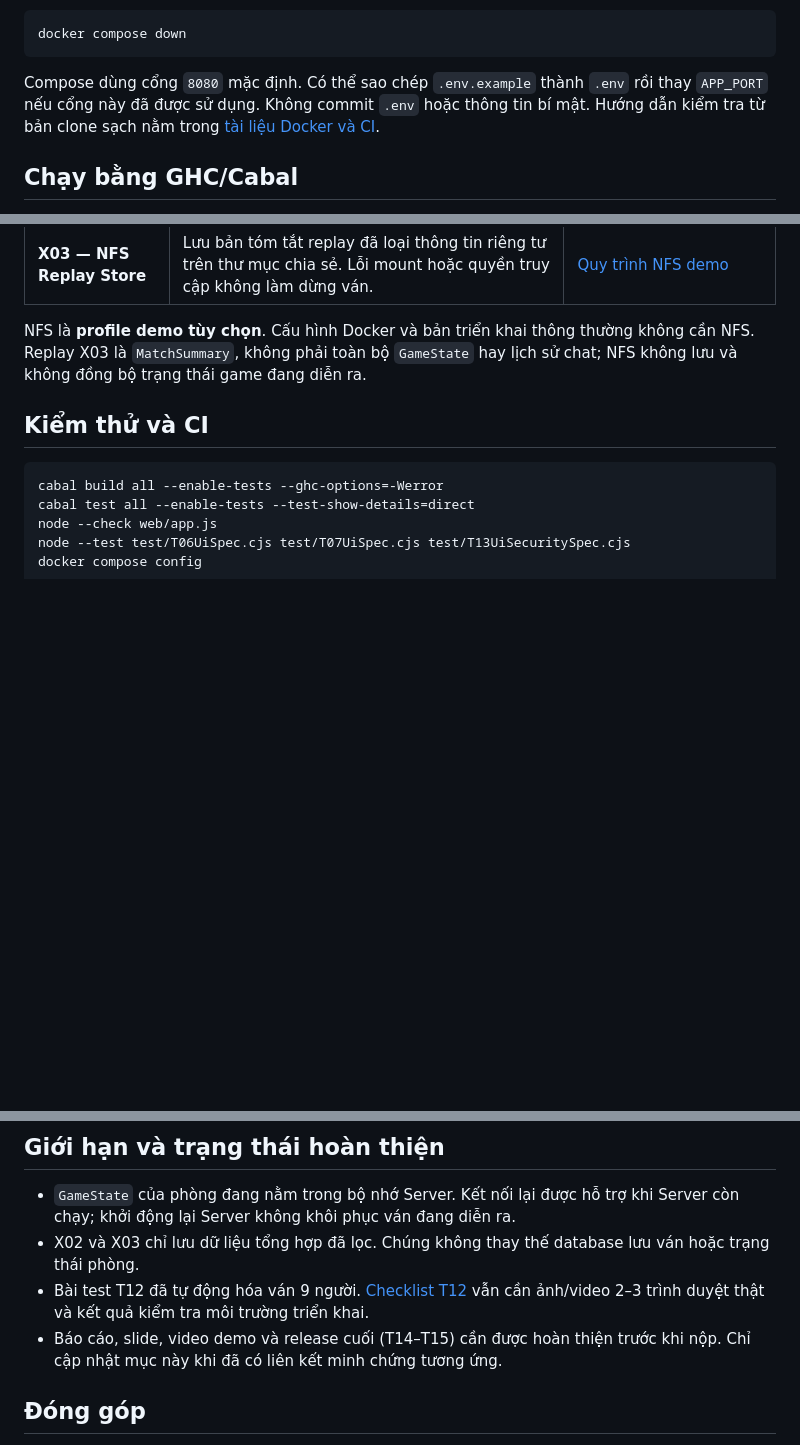
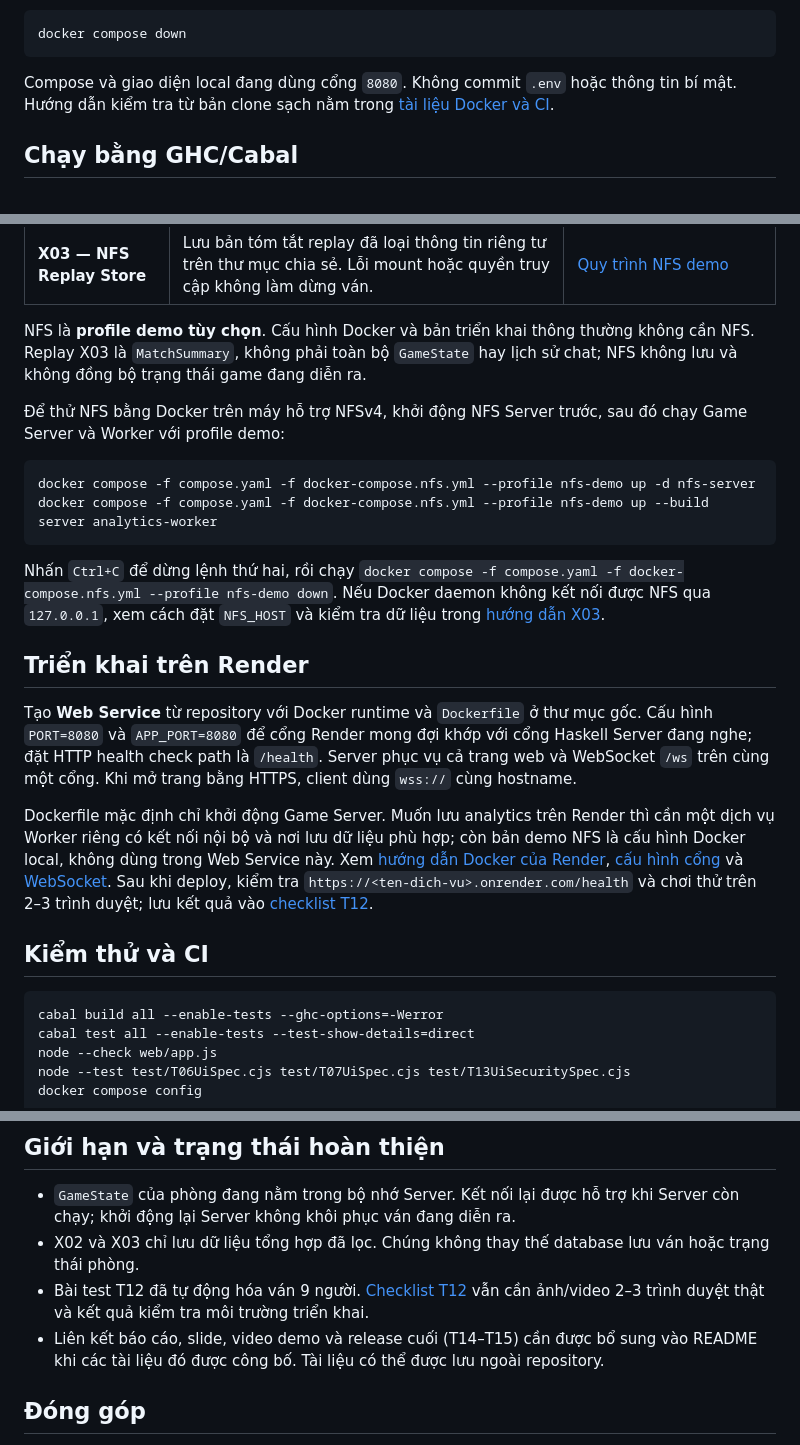
Before and after one commit to lunatran141/werewolf-haskell, a Markdown page: README.md, 3 parts joined by grey strips. Drawn GitHub-style; blank space fills up the shorter version.

Commit message:
docs: add NFS and Render setup to README

````diff
--- a/README.md
+++ b/README.md
@@ -20,7 +20,7 @@ Mở <http://127.0.0.1:8080> để chơi. Endpoint `/health` trả về `{"statu
 docker compose down
 ```
 
-Compose dùng cổng `8080` mặc định. Có thể sao chép `.env.example` thành `.env` rồi thay `APP_PORT` nếu cổng này đã được sử dụng. Không commit `.env` hoặc thông tin bí mật. Hướng dẫn kiểm tra từ bản clone sạch nằm trong [tài liệu Docker và CI](docs/s03-docker-ci.md).
+Compose và giao diện local đang dùng cổng `8080`. Không commit `.env` hoặc thông tin bí mật. Hướng dẫn kiểm tra từ bản clone sạch nằm trong [tài liệu Docker và CI](docs/s03-docker-ci.md).
 
 ## Chạy bằng GHC/Cabal
 
@@ -56,6 +56,21 @@ Sau đó mở <http://127.0.0.1:8080>. Mặc định Worker nghe TCP cổng `909
 
 NFS là **profile demo tùy chọn**. Cấu hình Docker và bản triển khai thông thường không cần NFS. Replay X03 là `MatchSummary`, không phải toàn bộ `GameState` hay lịch sử chat; NFS không lưu và không đồng bộ trạng thái game đang diễn ra.
 
+Để thử NFS bằng Docker trên máy hỗ trợ NFSv4, khởi động NFS Server trước, sau đó chạy Game Server và Worker với profile demo:
+
+```powershell
+docker compose -f compose.yaml -f docker-compose.nfs.yml --profile nfs-demo up -d nfs-server
+docker compose -f compose.yaml -f docker-compose.nfs.yml --profile nfs-demo up --build server analytics-worker
+```
+
+Nhấn `Ctrl+C` để dừng lệnh thứ hai, rồi chạy `docker compose -f compose.yaml -f docker-compose.nfs.yml --profile nfs-demo down`. Nếu Docker daemon không kết nối được NFS qua `127.0.0.1`, xem cách đặt `NFS_HOST` và kiểm tra dữ liệu trong [hướng dẫn X03](docs/X03_NFS_REPLAY.md).
+
+## Triển khai trên Render
+
+Tạo **Web Service** từ repository với Docker runtime và `Dockerfile` ở thư mục gốc. Cấu hình `PORT=8080` và `APP_PORT=8080` để cổng Render mong đợi khớp với cổng Haskell Server đang nghe; đặt HTTP health check path là `/health`. Server phục vụ cả trang web và WebSocket `/ws` trên cùng một cổng. Khi mở trang bằng HTTPS, client dùng `wss://` cùng hostname.
+
+Dockerfile mặc định chỉ khởi động Game Server. Muốn lưu analytics trên Render thì cần một dịch vụ Worker riêng có kết nối nội bộ và nơi lưu dữ liệu phù hợp; còn bản demo NFS là cấu hình Docker local, không dùng trong Web Service này. Xem [hướng dẫn Docker của Render](https://render.com/docs/docker), [cấu hình cổng](https://render.com/docs/web-services#port-binding) và [WebSocket](https://render.com/docs/websocket). Sau khi deploy, kiểm tra `https://<ten-dich-vu>.onrender.com/health` và chơi thử trên 2–3 trình duyệt; lưu kết quả vào [checklist T12](docs/T12-full-game-e2e.md).
+
 ## Kiểm thử và CI
 
 ```powershell
@@ -89,7 +104,7 @@ Xem [kiến trúc và luồng `JoinGame`](docs/s04-architecture.md), [protocol T
 - `GameState` của phòng đang nằm trong bộ nhớ Server. Kết nối lại được hỗ trợ khi Server còn chạy; khởi động lại Server không khôi phục ván đang diễn ra.
 - X02 và X03 chỉ lưu dữ liệu tổng hợp đã lọc. Chúng không thay thế database lưu ván hoặc trạng thái phòng.
 - Bài test T12 đã tự động hóa ván 9 người. [Checklist T12](docs/T12-full-game-e2e.md) vẫn cần ảnh/video 2–3 trình duyệt thật và kết quả kiểm tra môi trường triển khai.
-- Báo cáo, slide, video demo và release cuối (T14–T15) cần được hoàn thiện trước khi nộp. Chỉ cập nhật mục này khi đã có liên kết minh chứng tương ứng.
+- Liên kết báo cáo, slide, video demo và release cuối (T14–T15) cần được bổ sung vào README khi các tài liệu đó được công bố. Tài liệu có thể được lưu ngoài repository.
 
 ## Đóng góp
 
````
